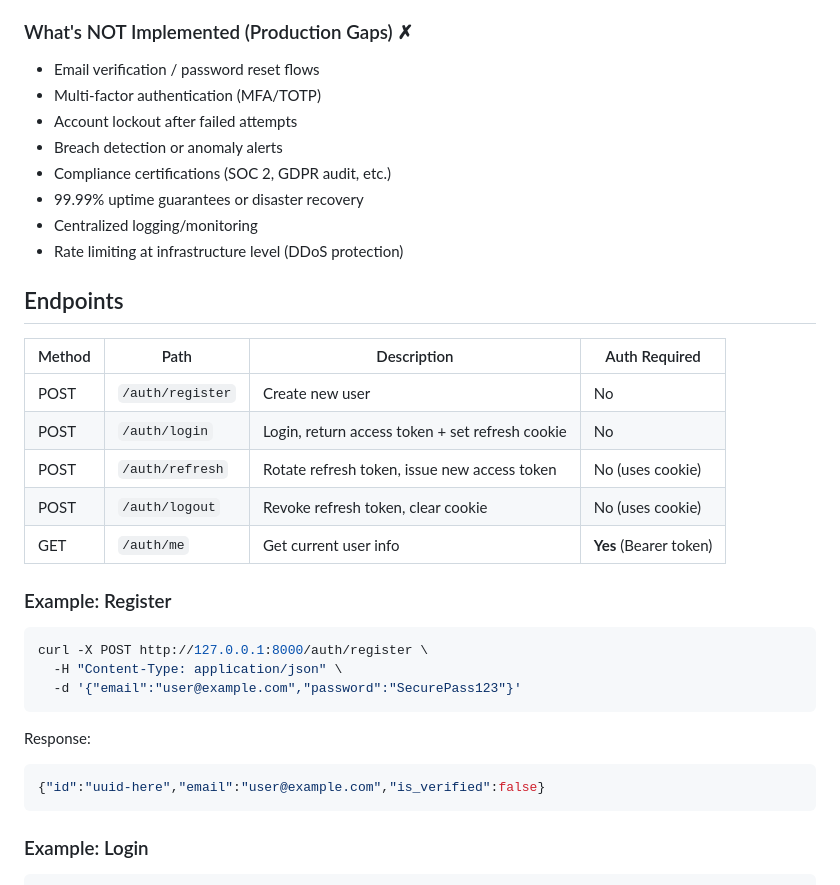
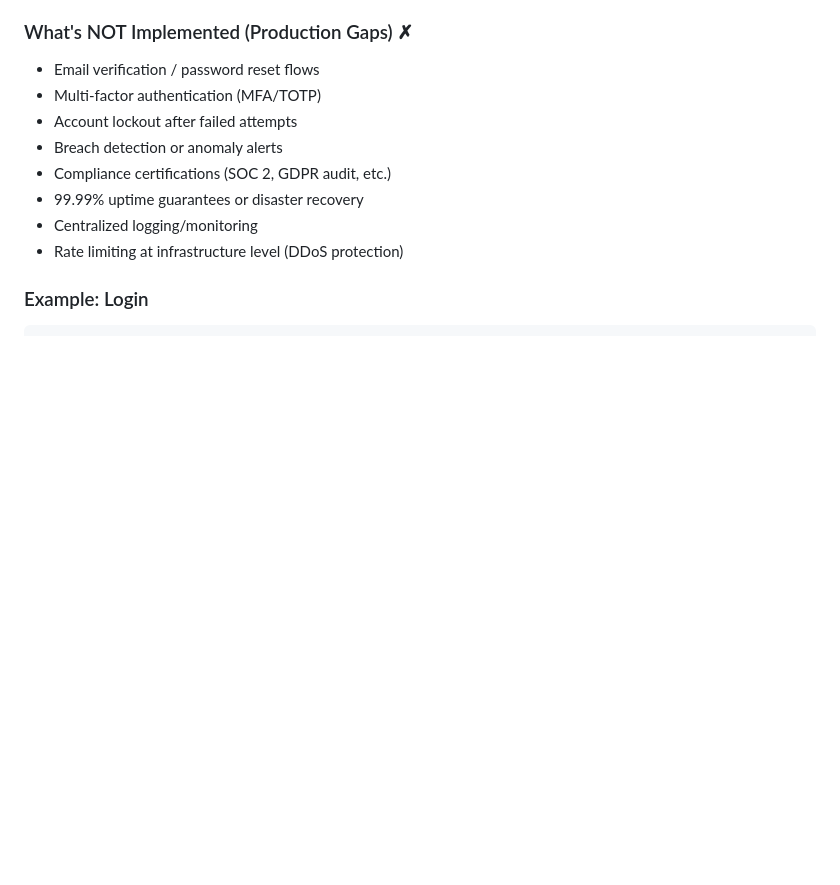
Before and after one commit to ivy2320/Authenticatingxyz, a Markdown page: README.md, the part around the change. Drawn GitHub-style; blank space fills up the shorter version.

````diff
--- a/README.md
+++ b/README.md
@@ -75,28 +75,7 @@ Visit `http://127.0.0.1:8000/docs` for interactive API docs.
 - Centralized logging/monitoring
 - Rate limiting at infrastructure level (DDoS protection)
 
-## Endpoints
 
-| Method | Path | Description | Auth Required |
-|--------|------|-------------|----------------|
-| POST | `/auth/register` | Create new user | No |
-| POST | `/auth/login` | Login, return access token + set refresh cookie | No |
-| POST | `/auth/refresh` | Rotate refresh token, issue new access token | No (uses cookie) |
-| POST | `/auth/logout` | Revoke refresh token, clear cookie | No (uses cookie) |
-| GET | `/auth/me` | Get current user info | **Yes** (Bearer token) |
-
-### Example: Register
-
-```bash
-curl -X POST http://127.0.0.1:8000/auth/register \
-  -H "Content-Type: application/json" \
-  -d '{"email":"user@example.com","password":"SecurePass123"}'
-```
-
-Response:
-```json
-{"id":"uuid-here","email":"user@example.com","is_verified":false}
-```
 
 ### Example: Login
 
````
